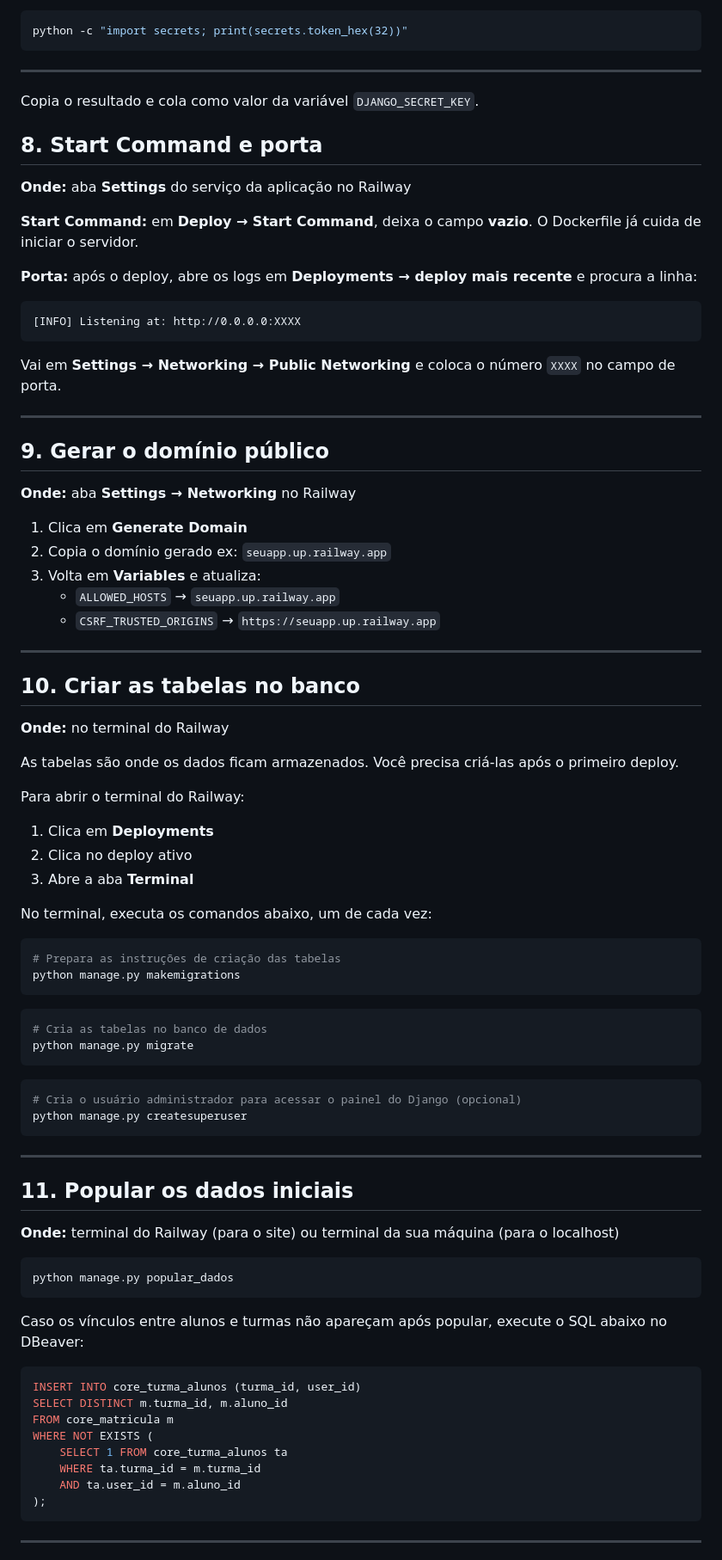
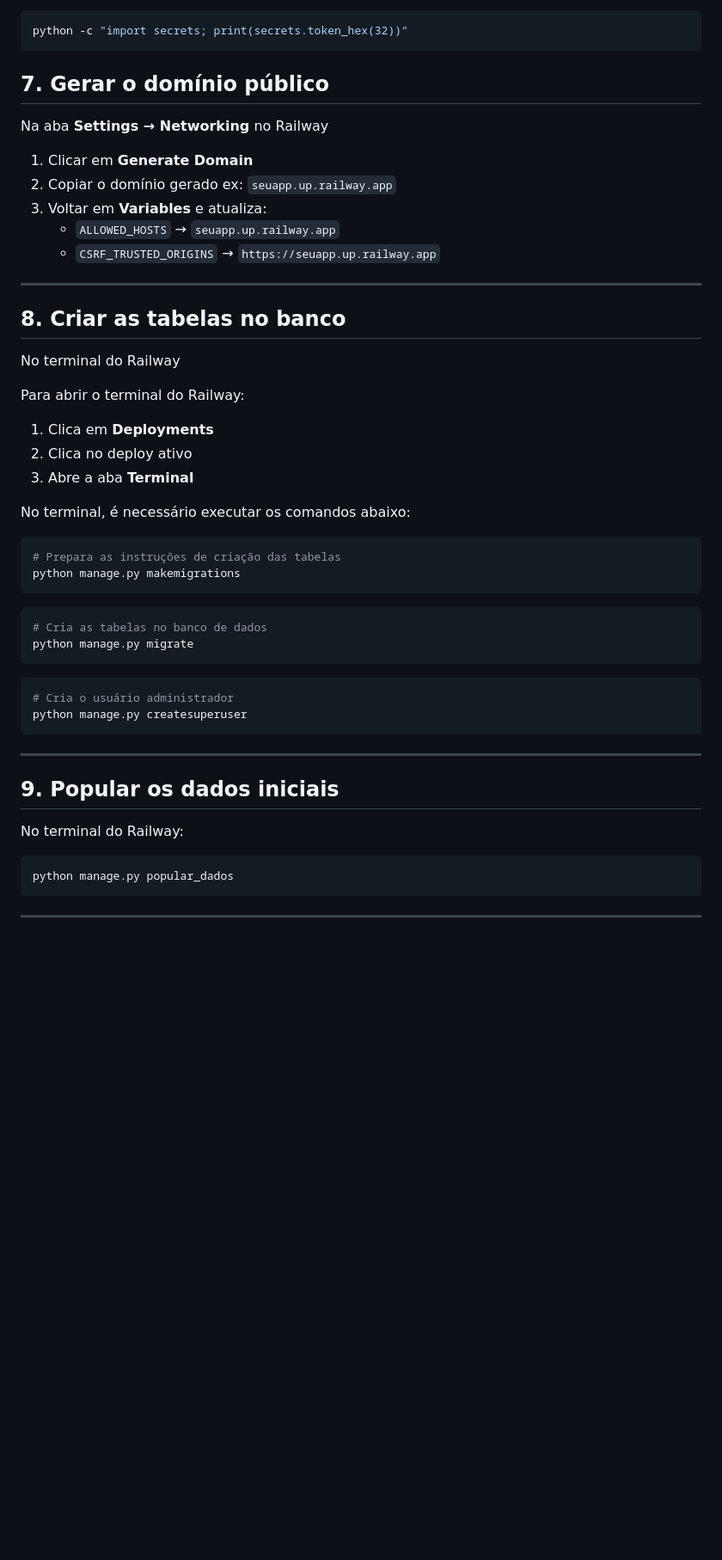
Before and after one commit to ThainaDev96/controle-notas, a Markdown page: readmerailway.md, the part around one of its changes. Shown at 86% size. GitHub-like rendering; blank space fills up the shorter version.

Commit message:
[FIX] Ajuste na documentação do deploy no Railway

````diff
--- a/readmerailway.md
+++ b/readmerailway.md
@@ -182,49 +151,28 @@ Para gerar a secret key, roda no terminal da sua máquina:
 python -c "import secrets; print(secrets.token_hex(32))"
 ```
 
----
-Copia o resultado e cola como valor da variável `DJANGO_SECRET_KEY`.
+## 7. Gerar o domínio público
 
-## 8. Start Command e porta
+Na aba **Settings → Networking** no Railway
 
-**Onde:** aba **Settings** do serviço da aplicação no Railway
-
-**Start Command:** em **Deploy → Start Command**, deixa o campo **vazio**. O Dockerfile já cuida de iniciar o servidor.
-
-**Porta:** após o deploy, abre os logs em **Deployments → deploy mais recente** e procura a linha:
-
-```
-[INFO] Listening at: http://0.0.0.0:XXXX
-```
-
-Vai em **Settings → Networking → Public Networking** e coloca o número `XXXX` no campo de porta.
-
----
-
-## 9. Gerar o domínio público
-
-**Onde:** aba **Settings → Networking** no Railway
-
-1. Clica em **Generate Domain**
-2. Copia o domínio gerado ex: `seuapp.up.railway.app`
-3. Volta em **Variables** e atualiza:
+1. Clicar em **Generate Domain**
+2. Copiar o domínio gerado ex: `seuapp.up.railway.app`
+3. Voltar em **Variables** e atualiza:
    - `ALLOWED_HOSTS` → `seuapp.up.railway.app`
    - `CSRF_TRUSTED_ORIGINS` → `https://seuapp.up.railway.app`
 
 ---
 
-## 10. Criar as tabelas no banco
+## 8. Criar as tabelas no banco
 
-**Onde:** no terminal do Railway
-
-As tabelas são onde os dados ficam armazenados. Você precisa criá-las após o primeiro deploy.
+No terminal do Railway
 
 Para abrir o terminal do Railway:
 1. Clica em **Deployments**
 2. Clica no deploy ativo
 3. Abre a aba **Terminal**
 
-No terminal, executa os comandos abaixo, um de cada vez:
+No terminal, é necessário executar os comandos abaixo:
 
 ```bash
 # Prepara as instruções de criação das tabelas
@@ -237,32 +185,19 @@ python manage.py migrate
 ```
 
 ```bash
-# Cria o usuário administrador para acessar o painel do Django (opcional)
+# Cria o usuário administrador
 python manage.py createsuperuser
 ```
 
 ---
 
-## 11. Popular os dados iniciais
+## 9. Popular os dados iniciais
 
-**Onde:** terminal do Railway (para o site) ou terminal da sua máquina (para o localhost)
+No terminal do Railway:
 
 ```bash
 python manage.py popular_dados
 ```
 
-Caso os vínculos entre alunos e turmas não apareçam após popular, execute o SQL abaixo no DBeaver:
-
-```sql
-INSERT INTO core_turma_alunos (turma_id, user_id)
-SELECT DISTINCT m.turma_id, m.aluno_id
-FROM core_matricula m
-WHERE NOT EXISTS (
-    SELECT 1 FROM core_turma_alunos ta
-    WHERE ta.turma_id = m.turma_id
-    AND ta.user_id = m.aluno_id
-);
-```
-
 ---
 
````
Also changed, not shown: other parts of readmerailway.md (+16 -67 lines).
